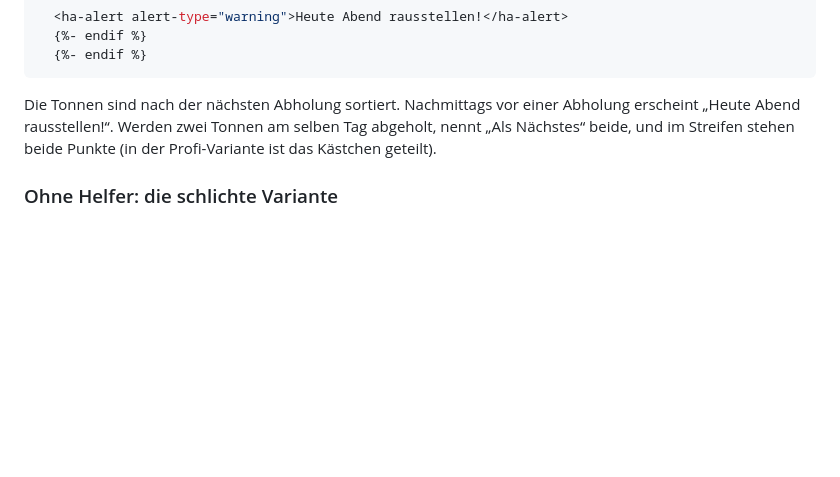
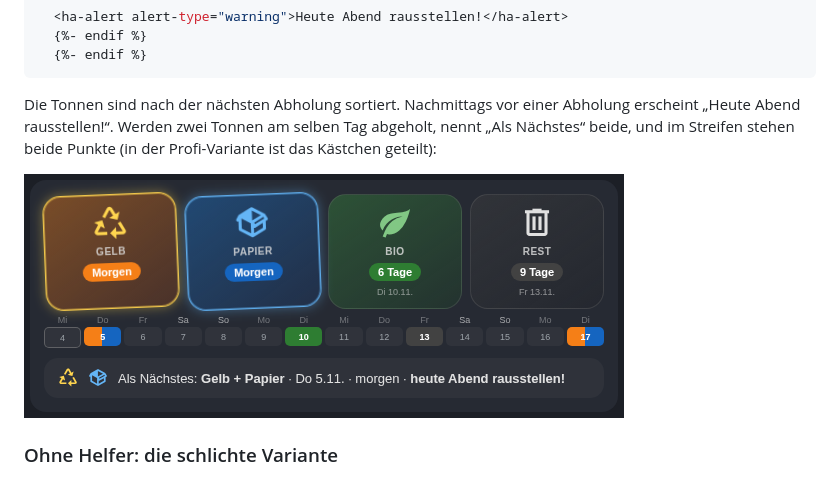
Before and after one commit to johnkily/ha-blueprints, a Markdown page: docs/muell.md, the part around the change. GitHub-like rendering; pictures changed too: docs/bilder/muell_zwei_tonnen.png (added); blank space fills up the shorter version.

````diff
--- a/docs/muell.md
+++ b/docs/muell.md
@@ -84,7 +84,9 @@ content: |
   {%- endif %}
 ```
 
-Die Tonnen sind nach der nächsten Abholung sortiert. Nachmittags vor einer Abholung erscheint „Heute Abend rausstellen!“. Werden zwei Tonnen am selben Tag abgeholt, nennt „Als Nächstes“ beide, und im Streifen stehen beide Punkte (in der Profi-Variante ist das Kästchen geteilt).
+Die Tonnen sind nach der nächsten Abholung sortiert. Nachmittags vor einer Abholung erscheint „Heute Abend rausstellen!“. Werden zwei Tonnen am selben Tag abgeholt, nennt „Als Nächstes“ beide, und im Streifen stehen beide Punkte (in der Profi-Variante ist das Kästchen geteilt):
+
+![Profi-Variante: Gelb und Papier am selben Tag – beide Kacheln leuchten, das Kästchen im Streifen ist geteilt](bilder/muell_zwei_tonnen.png)
 
 ### Ohne Helfer: die schlichte Variante
 
````
Also changed, not shown: docs/en/muell.md (+3 -1 lines).
